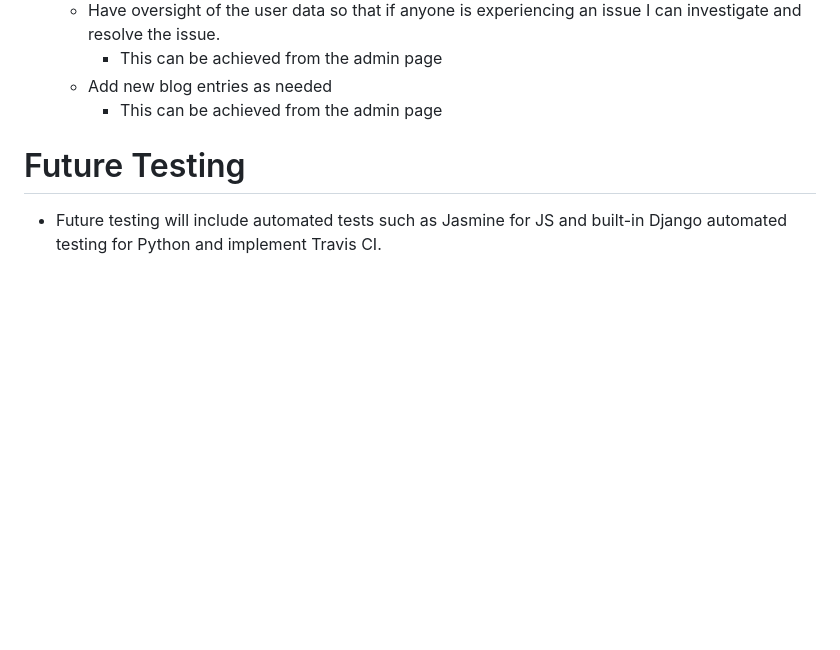
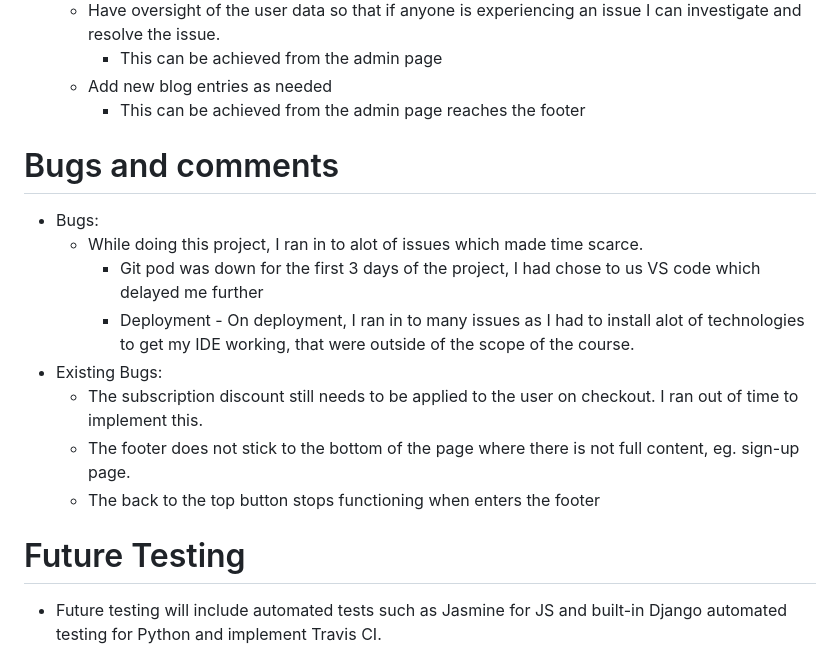
Before and after one commit to Richiefinegan11/finesse_fitness, a Markdown page: TESTING.md, the part around the change. Rendered like a GitHub page; blank space fills up the shorter version.

```diff
--- a/TESTING.md
+++ b/TESTING.md
@@ -264,8 +264,17 @@
   * Have oversight of the user data so that if anyone is experiencing an issue I can investigate and resolve the issue.
     * This can be achieved from the admin page
   * Add new blog entries as needed
-    * This can be achieved from the admin page
+    * This can be achieved from the admin page reaches the footer
 
+# Bugs and comments
+* Bugs:
+  * While doing this project, I ran in to alot of issues which made time scarce.
+    * Git pod was down for the first 3 days of the project, I had chose to us VS code which delayed me further
+    * Deployment -  On deployment, I ran in to many issues as I had to install alot of technologies to get my IDE working, that were outside of the scope of the course.
+* Existing Bugs:
+  * The subscription discount still needs to be applied to the user on checkout. I ran out of time to implement this.
+  * The footer does not stick to the bottom of the page where there is not full content, eg. sign-up page.
+  * The back to the top button stops functioning when enters the footer
 
 # Future Testing
 - Future testing will include automated tests such as Jasmine for JS and built-in Django automated testing for Python and implement Travis CI.
```
Also changed, not shown: README.md (+3 -1 lines), media/features.png (added), 2 other files.
